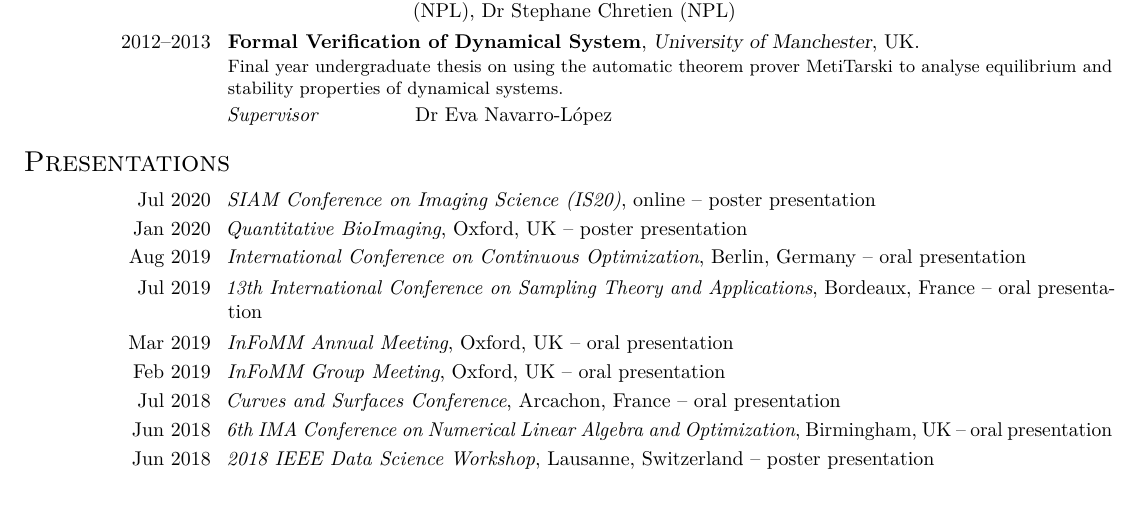
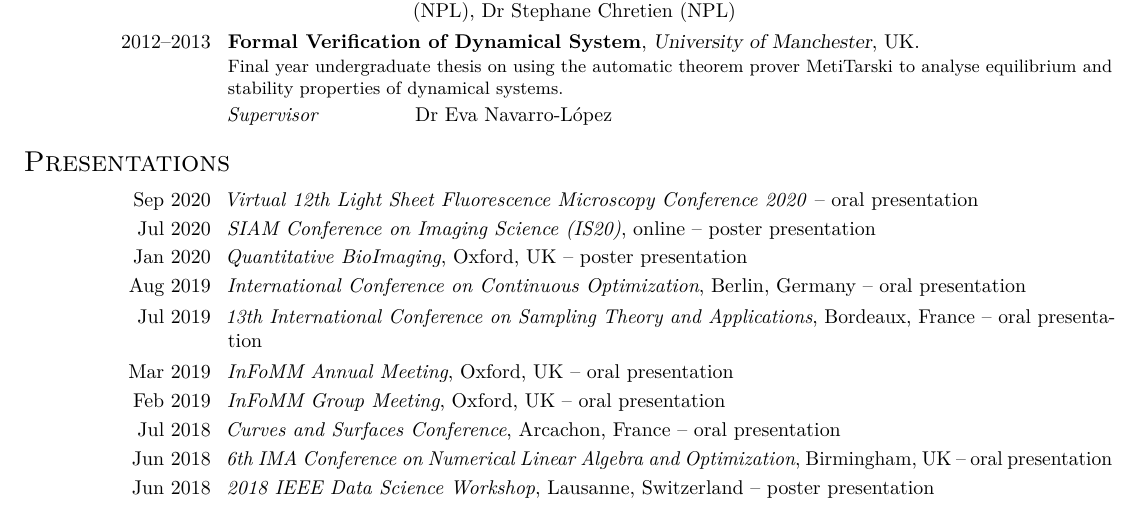
Before and after one commit to bogdantoader/cv, a LaTeX CV (bogdan_toader_cv.tex): part of page 2 of 3, cut so that both start at the same text. Compiled offline with pdfLaTeX.

Commit message:
added lsfm conference

```diff
--- a/bogdan_toader_cv.tex
+++ b/bogdan_toader_cv.tex
@@ -291,6 +291,12 @@ B. Toader, J. Boulanger, Y. Korolev, M. Lenz, C.B. Schonlieb, L. Muresan\\
 
 % \section{Conferences and Seminars}
 \section{Presentations}
+
+
+\cvitem{Sep 2020}{
+  \textit{Virtual 12th Light Sheet Fluorescence Microscopy Conference 2020}
+  -- oral presentation
+}
 
 \cvitem{Jul 2020}{
   \textit{SIAM Conference on Imaging Science (IS20)},
```
Also changed, not shown: bogdan_toader_cv.pdf.
